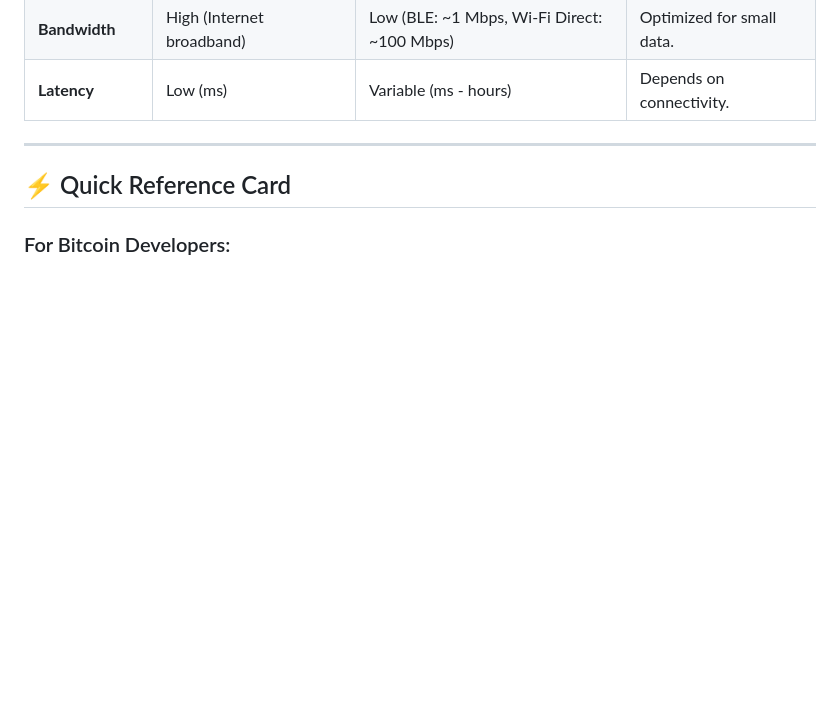
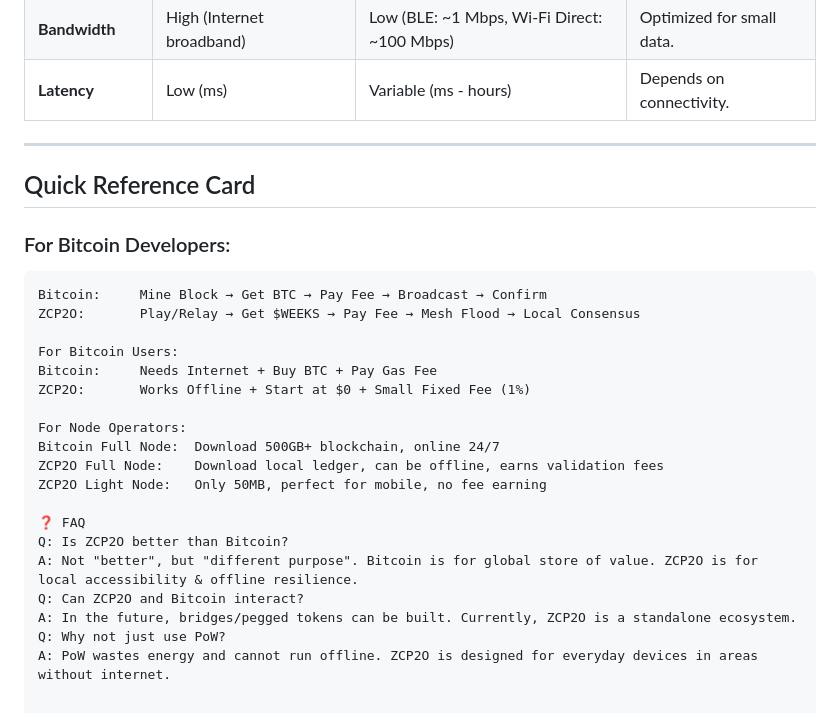
Before and after one commit to Ringga999/zcp2o-protocol, a Markdown page: docs/terminology.md, the part around one of its changes. GitHub-like rendering; blank space fills up the shorter version.

````diff
--- a/docs/terminology.md
+++ b/docs/terminology.md
@@ -86,6 +86,26 @@
 
 ---
 
-## ⚡ Quick Reference Card
+##  Quick Reference Card
 
 ### For Bitcoin Developers:
+```text
+Bitcoin:     Mine Block → Get BTC → Pay Fee → Broadcast → Confirm
+ZCP2O:       Play/Relay → Get $WEEKS → Pay Fee → Mesh Flood → Local Consensus
+
+For Bitcoin Users:
+Bitcoin:     Needs Internet + Buy BTC + Pay Gas Fee
+ZCP2O:       Works Offline + Start at $0 + Small Fixed Fee (1%)
+
+For Node Operators:
+Bitcoin Full Node:  Download 500GB+ blockchain, online 24/7
+ZCP2O Full Node:    Download local ledger, can be offline, earns validation fees
+ZCP2O Light Node:   Only 50MB, perfect for mobile, no fee earning
+
+❓ FAQ
+Q: Is ZCP2O better than Bitcoin?
+A: Not "better", but "different purpose". Bitcoin is for global store of value. ZCP2O is for local accessibility & offline resilience.
+Q: Can ZCP2O and Bitcoin interact?
+A: In the future, bridges/pegged tokens can be built. Currently, ZCP2O is a standalone ecosystem.
+Q: Why not just use PoW?
+A: PoW wastes energy and cannot run offline. ZCP2O is designed for everyday devices in areas without internet.
````
Also changed, not shown: other parts of docs/terminology.md (+1 -1 lines).
